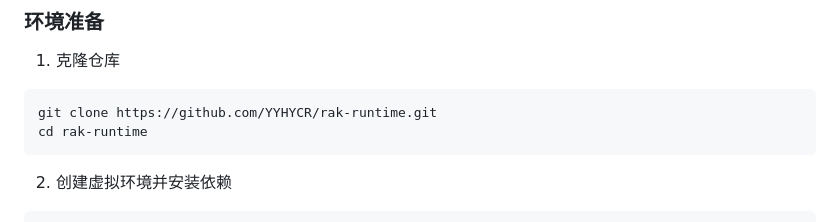
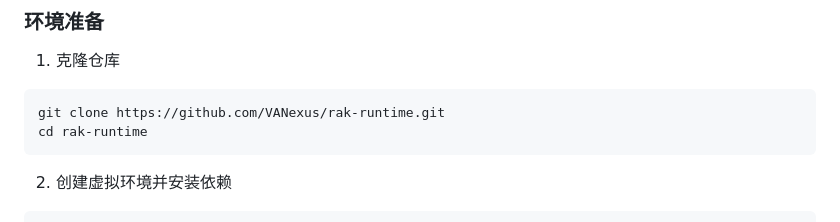
Before and after one commit to VANexus/rak-runtime, a Markdown page: README.md, the part around the change. Rendered like a GitHub page.

Commit message:
fix: 修正README中的仓库克隆地址

````diff
--- a/README.md
+++ b/README.md
@@ -84,7 +84,7 @@ rak-runtime/
 ### 环境准备
 1. 克隆仓库
 ```bash
-git clone https://github.com/YYHYCR/rak-runtime.git
+git clone https://github.com/VANexus/rak-runtime.git
 cd rak-runtime
 ```
 
````
